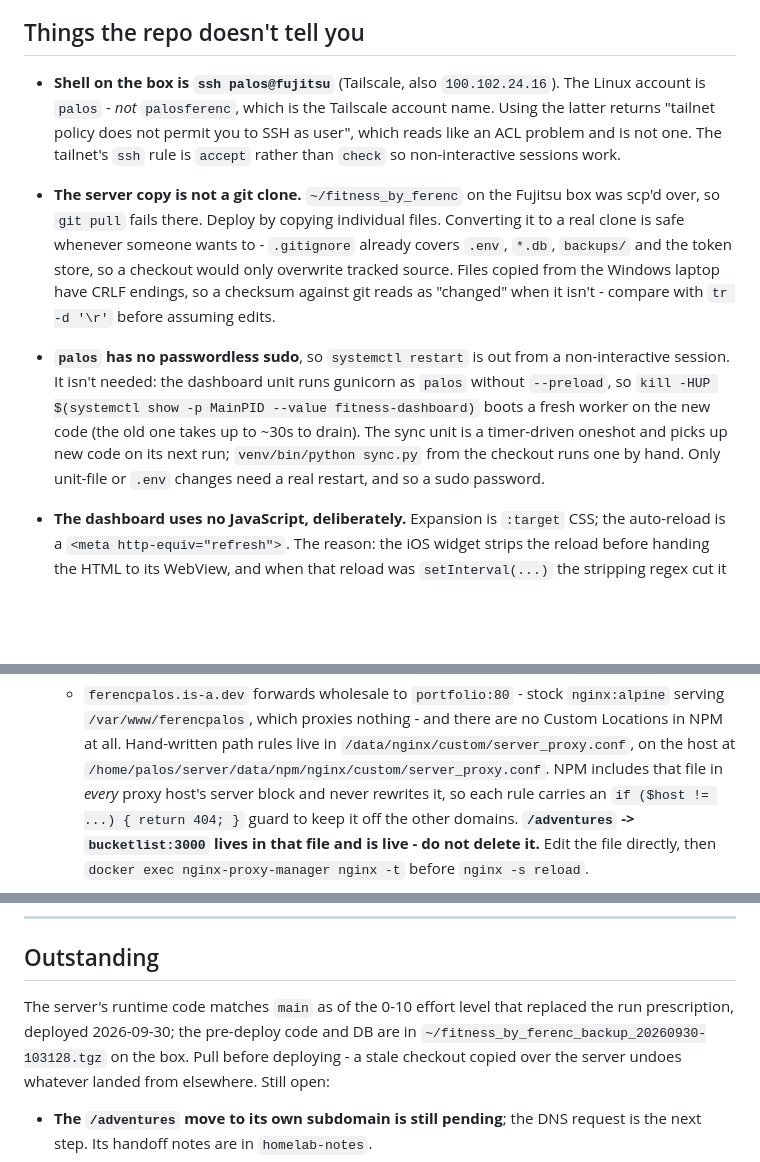
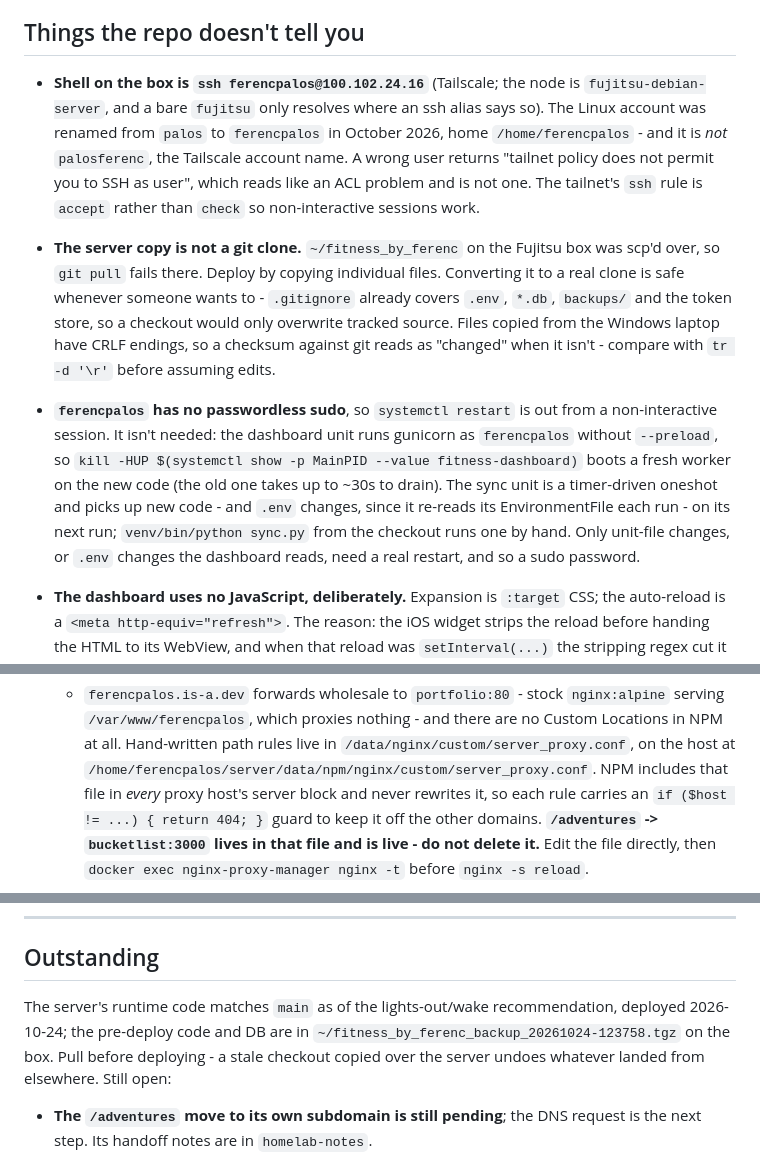
Before and after one commit to palosferi/fitness_by_ferenc, a Markdown page: CLAUDE.md, 3 parts joined by grey strips. Rendered like a GitHub page; blank space fills up the shorter version.

Commit message:
Record the 2026-10-24 deploy and the server account rename
Co-Authored-By: Claude Opus 5.5 <noreply@anthropic.com>

```diff
--- a/CLAUDE.md
+++ b/CLAUDE.md
@@ -9,11 +9,13 @@ importing `sync` skips), and the server's venv is production-only with no
 
 ## Things the repo doesn't tell you
 
-- **Shell on the box is `ssh palos@fujitsu`** (Tailscale, also
-  `100.102.24.16`). The Linux account is `palos` - *not* `palosferenc`, which
-  is the Tailscale account name. Using the latter returns "tailnet policy does
-  not permit you to SSH as user", which reads like an ACL problem and is not
-  one. The tailnet's `ssh` rule is `accept` rather than `check` so
+- **Shell on the box is `ssh ferencpalos@100.102.24.16`** (Tailscale; the
+  node is `fujitsu-debian-server`, and a bare `fujitsu` only resolves where an
+  ssh alias says so). The Linux account was renamed from `palos` to
+  `ferencpalos` in October 2026, home `/home/ferencpalos` - and it is *not*
+  `palosferenc`, the Tailscale account name. A wrong user returns "tailnet
+  policy does not permit you to SSH as user", which reads like an ACL problem
+  and is not one. The tailnet's `ssh` rule is `accept` rather than `check` so
   non-interactive sessions work.
 
 - **The server copy is not a git clone.** `~/fitness_by_ferenc` on the Fujitsu
@@ -24,14 +26,16 @@ importing `sync` skips), and the server's venv is production-only with no
   Windows laptop have CRLF endings, so a checksum against git reads as
   "changed" when it isn't - compare with `tr -d '\r'` before assuming edits.
 
-- **`palos` has no passwordless sudo**, so `systemctl restart` is out from a
+- **`ferencpalos` has no passwordless sudo**, so `systemctl restart` is out from a
   non-interactive session. It isn't needed: the dashboard unit runs gunicorn
-  as `palos` without `--preload`, so
+  as `ferencpalos` without `--preload`, so
   `kill -HUP $(systemctl show -p MainPID --value fitness-dashboard)` boots a
   fresh worker on the new code (the old one takes up to ~30s to drain). The
-  sync unit is a timer-driven oneshot and picks up new code on its next run;
+  sync unit is a timer-driven oneshot and picks up new code - and `.env`
+  changes, since it re-reads its EnvironmentFile each run - on its next run;
   `venv/bin/python sync.py` from the checkout runs one by hand. Only unit-file
-  or `.env` changes need a real restart, and so a sudo password.
+  changes, or `.env` changes the dashboard reads, need a real restart, and so
+  a sudo password.
 
 - **The dashboard uses no JavaScript, deliberately.** Expansion is `:target`
   CSS; the auto-reload is a `<meta http-equiv="refresh">`. The reason: the iOS
@@ -64,7 +68,7 @@ importing `sync` skips), and the server's venv is production-only with no
     `nginx:alpine` serving `/var/www/ferencpalos`, which proxies nothing - and
     there are no Custom Locations in NPM at all. Hand-written path rules live
     in `/data/nginx/custom/server_proxy.conf`, on the host at
-    `/home/palos/server/data/npm/nginx/custom/server_proxy.conf`. NPM includes
+    `/home/ferencpalos/server/data/npm/nginx/custom/server_proxy.conf`. NPM includes
     that file in *every* proxy host's server block and never rewrites it, so
     each rule carries an `if ($host != ...) { return 404; }` guard to keep it
     off the other domains. **`/adventures` -> `bucketlist:3000` lives in that
@@ -90,10 +94,9 @@ importing `sync` skips), and the server's venv is production-only with no
 
 ## Outstanding
 
-The server's runtime code matches `main` as of the 0-10 effort level that
-replaced the run prescription, deployed 2026-09-30; the pre-deploy
-code and DB are in `~/fitness_by_ferenc_backup_20260930-103128.tgz` on the
-box. Pull before deploying - a stale checkout copied over the server undoes
+The server's runtime code matches `main` as of the lights-out/wake
+recommendation, deployed 2026-10-24; the pre-deploy code and DB are in
+`~/fitness_by_ferenc_backup_20261024-123758.tgz` on the box. Pull before deploying - a stale checkout copied over the server undoes
 whatever landed from elsewhere. Still open:
 
 - **The `/adventures` move to its own subdomain is still pending**; the DNS
```
